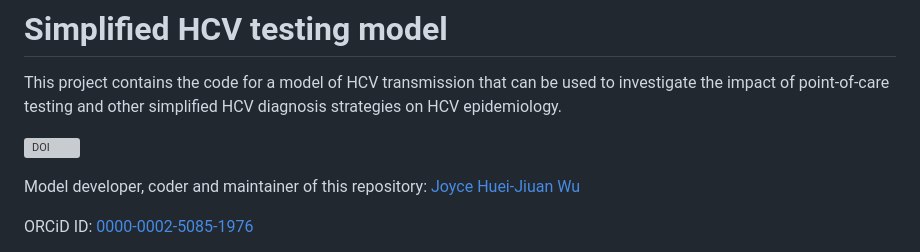
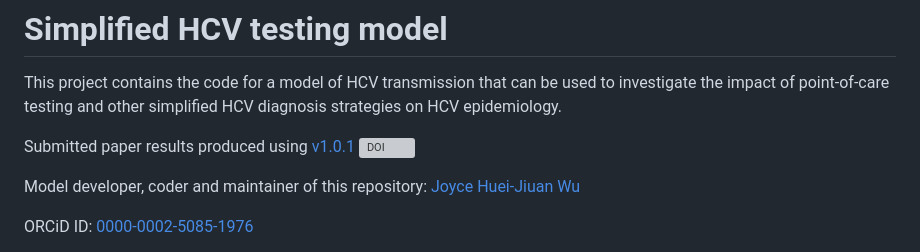
Before and after one commit to The-Kirby-Institute/Simplified-HCV-testing-model, a Markdown page: README.md, the part around the change. Rendered like a GitHub page; grey boxes are pictures that could not be loaded.

```diff
--- a/README.md
+++ b/README.md
@@ -3,6 +3,7 @@
 This project contains the code for a model of HCV transmission that can be used to investigate the impact of point-of-care testing and other simplified HCV diagnosis strategies on HCV epidemiology.
 
 
+Submitted paper results produced using [v1.0.1](https://github.com/The-Kirby-Institute/Simplified-HCV-testing-model/tree/v1.0.1)
 [![DOI](https://zenodo.org/badge/612906740.svg)](https://zenodo.org/badge/latestdoi/612906740)
 
 Model developer, coder and maintainer of this repository: [Joyce Huei-Jiuan Wu](https://github.com/ninowwss)
```
